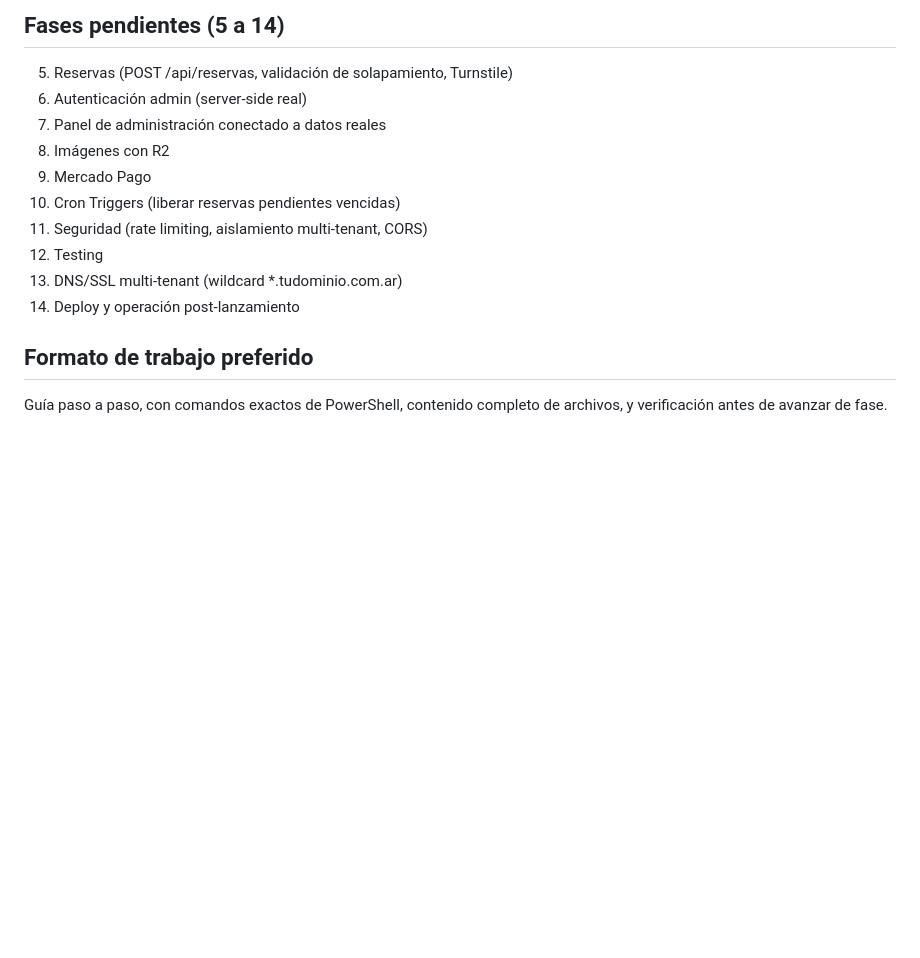
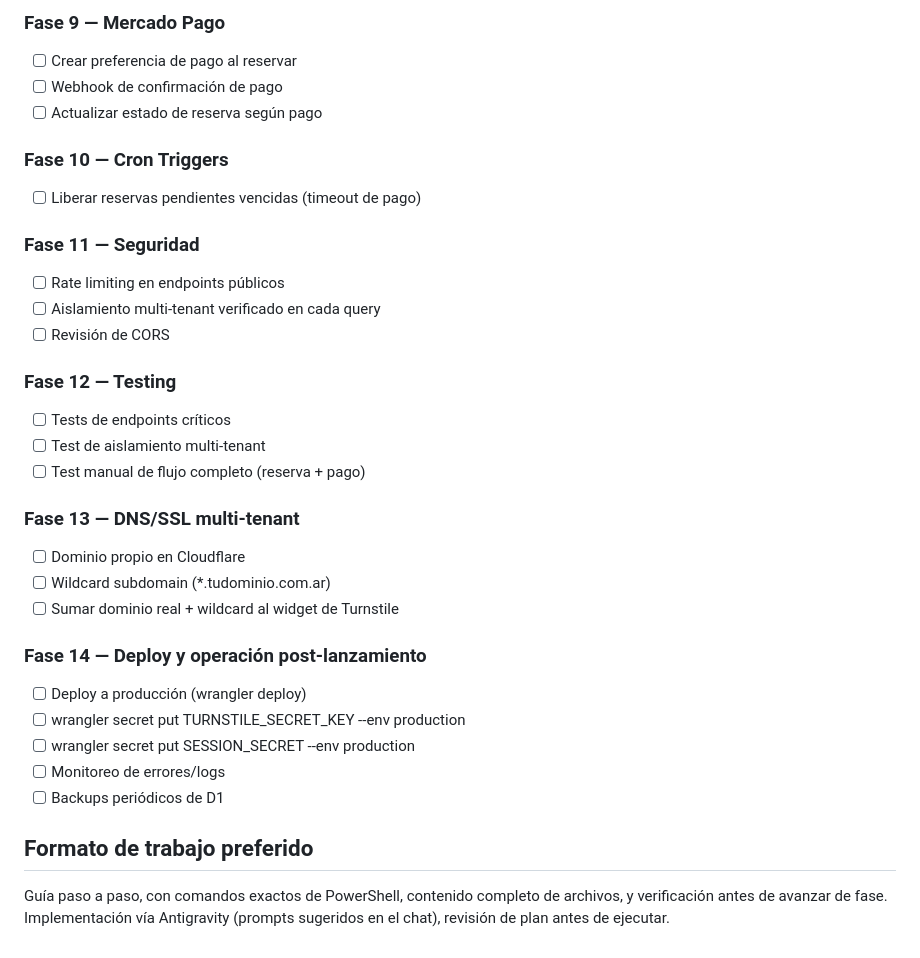
Before and after one commit to Yakkim/fulvo-esqueleto, a Markdown page: docs/roadmap-estado.md, the part around one of its changes. GitHub-like rendering; blank space fills up the shorter version.

```diff
--- a/docs/roadmap-estado.md
+++ b/docs/roadmap-estado.md
@@ -65,17 +91,36 @@ de API esperado:
 
-## Fases pendientes (5 a 14)
+### Fase 9 — Mercado Pago
+- [ ] Crear preferencia de pago al reservar
+- [ ] Webhook de confirmación de pago
+- [ ] Actualizar estado de reserva según pago
 
-5. Reservas (POST /api/reservas, validación de solapamiento, Turnstile)
-6. Autenticación admin (server-side real)
-7. Panel de administración conectado a datos reales
-8. Imágenes con R2
-9. Mercado Pago
-10. Cron Triggers (liberar reservas pendientes vencidas)
-11. Seguridad (rate limiting, aislamiento multi-tenant, CORS)
-12. Testing
-13. DNS/SSL multi-tenant (wildcard *.tudominio.com.ar)
-14. Deploy y operación post-lanzamiento
+### Fase 10 — Cron Triggers
+- [ ] Liberar reservas pendientes vencidas (timeout de pago)
+
+### Fase 11 — Seguridad
+- [ ] Rate limiting en endpoints públicos
+- [ ] Aislamiento multi-tenant verificado en cada query
+- [ ] Revisión de CORS
+
+### Fase 12 — Testing
+- [ ] Tests de endpoints críticos
+- [ ] Test de aislamiento multi-tenant
+- [ ] Test manual de flujo completo (reserva + pago)
+
+### Fase 13 — DNS/SSL multi-tenant
+- [ ] Dominio propio en Cloudflare
+- [ ] Wildcard subdomain (*.tudominio.com.ar)
+- [ ] Sumar dominio real + wildcard al widget de Turnstile
+
+### Fase 14 — Deploy y operación post-lanzamiento
+- [ ] Deploy a producción (wrangler deploy)
+- [ ] wrangler secret put TURNSTILE_SECRET_KEY --env production
+- [ ] wrangler secret put SESSION_SECRET --env production
+- [ ] Monitoreo de errores/logs
+- [ ] Backups periódicos de D1
 
 ## Formato de trabajo preferido
 Guía paso a paso, con comandos exactos de PowerShell, contenido completo de
-archivos, y verificación antes de avanzar de fase.
+archivos, y verificación antes de avanzar de fase. Implementación vía
+Antigravity (prompts sugeridos en el chat), revisión de plan antes de
+ejecutar.
```
Also changed, not shown: other parts of docs/roadmap-estado.md (+54 -28 lines).
